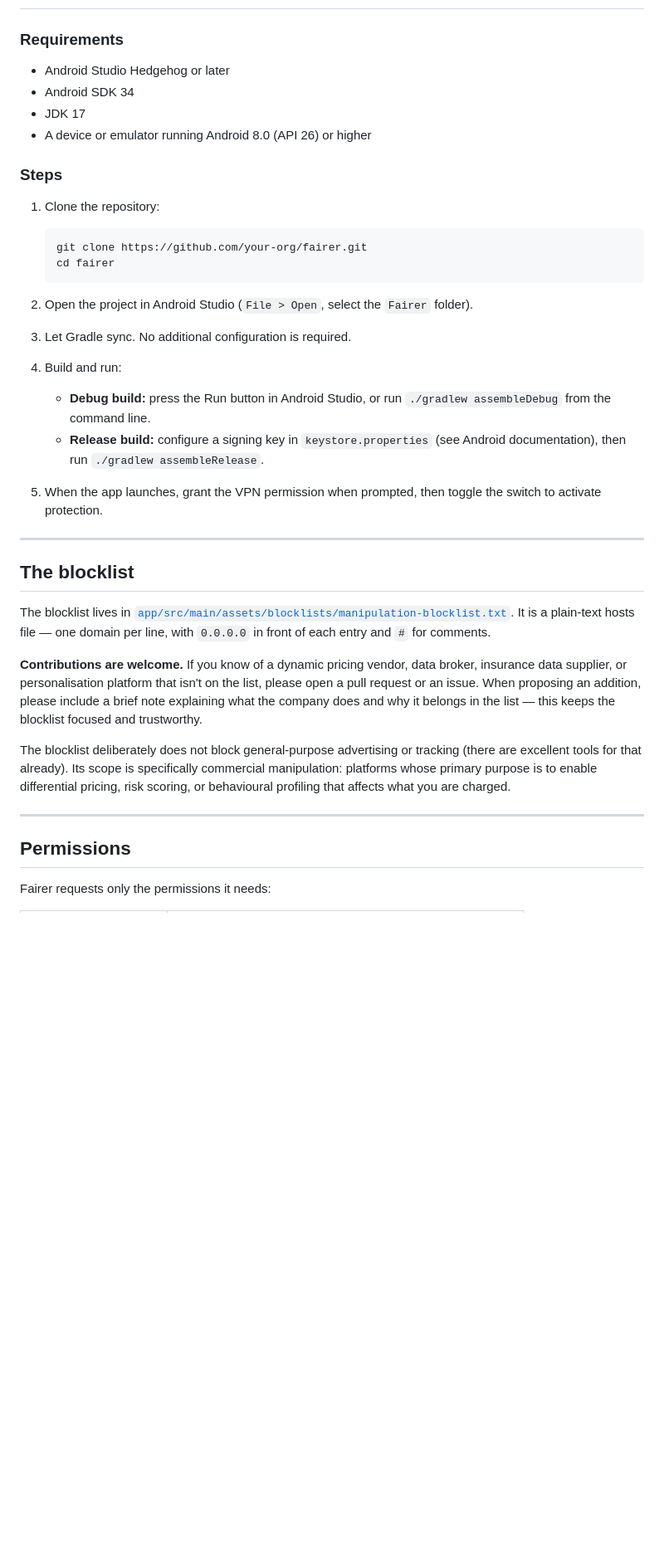
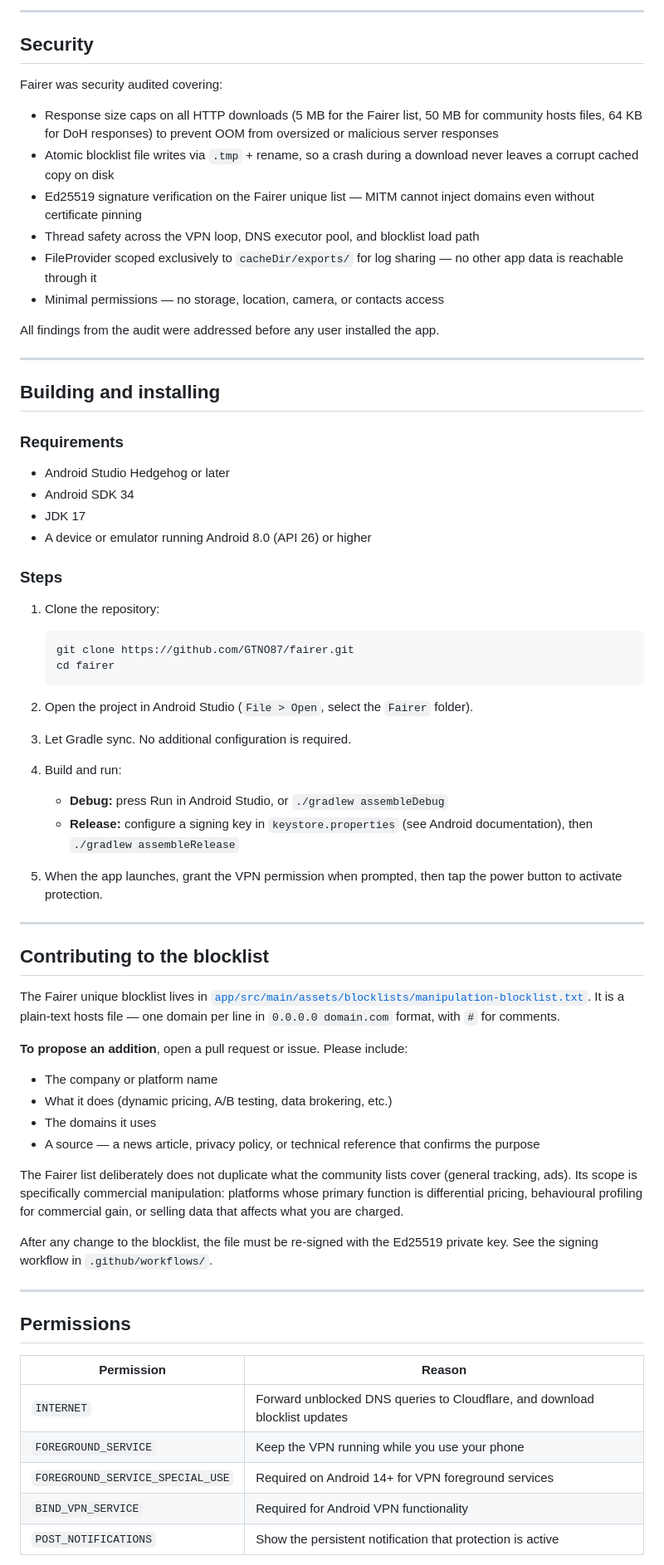
Before and after one commit to GTNO87/fairer, a Markdown page: README.md, the part around one of its changes. Shown at 83% size. Drawn GitHub-style; blank space fills up the shorter version.

````diff
--- a/README.md
+++ b/README.md
@@ -43,3 +61,21 @@ Your browsing traffic itself is not inspected or routed through Fairer — only
+---
+
+## Security
+
+Fairer was security audited covering:
+
+- Response size caps on all HTTP downloads (5 MB for the Fairer list, 50 MB for community hosts files, 64 KB for DoH responses) to prevent OOM from oversized or malicious server responses
+- Atomic blocklist file writes via `.tmp` + rename, so a crash during a download never leaves a corrupt cached copy on disk
+- Ed25519 signature verification on the Fairer unique list — MITM cannot inject domains even without certificate pinning
+- Thread safety across the VPN loop, DNS executor pool, and blocklist load path
+- FileProvider scoped exclusively to `cacheDir/exports/` for log sharing — no other app data is reachable through it
+- Minimal permissions — no storage, location, camera, or contacts access
+
+All findings from the audit were addressed before any user installed the app.
+
+---
+
+## Building and installing
 
 ### Requirements
 
@@ -52,7 +88,7 @@ Your browsing traffic itself is not inspected or routed through Fairer — only
 
 1. Clone the repository:
    ```
-   git clone https://github.com/your-org/fairer.git
+   git clone https://github.com/GTNO87/fairer.git
    cd fairer
    ```
 
@@ -61,24 +97,36 @@ Your browsing traffic itself is not inspected or routed through Fairer — only
 3. Let Gradle sync. No additional configuration is required.
 
 4. Build and run:
-   - **Debug build:** press the Run button in Android Studio, or run `./gradlew assembleDebug` from the command line.
-   - **Release build:** configure a signing key in `keystore.properties` (see Android documentation), then run `./gradlew assembleRelease`.
+   - **Debug:** press Run in Android Studio, or `./gradlew assembleDebug`
+   - **Release:** configure a signing key in `keystore.properties` (see Android documentation), then `./gradlew assembleRelease`
 
-5. When the app launches, grant the VPN permission when prompted, then toggle the switch to activate protection.
+5. When the app launches, grant the VPN permission when prompted, then tap the power button to activate protection.
 
 ---
 
-## The blocklist
+## Contributing to the blocklist
 
-The blocklist lives in [`app/src/main/assets/blocklists/manipulation-blocklist.txt`](app/src/main/assets/blocklists/manipulation-blocklist.txt). It is a plain-text hosts file — one domain per line, with `0.0.0.0` in front of each entry and `#` for comments.
+The Fairer unique blocklist lives in [`app/src/main/assets/blocklists/manipulation-blocklist.txt`](app/src/main/assets/blocklists/manipulation-blocklist.txt). It is a plain-text hosts file — one domain per line in `0.0.0.0 domain.com` format, with `#` for comments.
 
-**Contributions are welcome.** If you know of a dynamic pricing vendor, data broker, insurance data supplier, or personalisation platform that isn't on the list, please open a pull request or an issue. When proposing an addition, please include a brief note explaining what the company does and why it belongs in the list — this keeps the blocklist focused and trustworthy.
+**To propose an addition**, open a pull request or issue. Please include:
+- The company or platform name
+- What it does (dynamic pricing, A/B testing, data brokering, etc.)
+- The domains it uses
+- A source — a news article, privacy policy, or technical reference that confirms the purpose
 
-The blocklist deliberately does not block general-purpose advertising or tracking (there are excellent tools for that already). Its scope is specifically commercial manipulation: platforms whose primary purpose is to enable differential pricing, risk scoring, or behavioural profiling that affects what you are charged.
+The Fairer list deliberately does not duplicate what the community lists cover (general tracking, ads). Its scope is specifically commercial manipulation: platforms whose primary function is differential pricing, behavioural profiling for commercial gain, or selling data that affects what you are charged.
+
+After any change to the blocklist, the file must be re-signed with the Ed25519 private key. See the signing workflow in `.github/workflows/`.
 
 ---
 
 ## Permissions
 
-Fairer requests only the permissions it needs:
+| Permission | Reason |
+|---|---|
+| `INTERNET` | Forward unblocked DNS queries to Cloudflare, and download blocklist updates |
+| `FOREGROUND_SERVICE` | Keep the VPN running while you use your phone |
+| `FOREGROUND_SERVICE_SPECIAL_USE` | Required on Android 14+ for VPN foreground services |
+| `BIND_VPN_SERVICE` | Required for Android VPN functionality |
+| `POST_NOTIFICATIONS` | Show the persistent notification that protection is active |
 
````
Also changed, not shown: other parts of README.md (+44 -33 lines).
